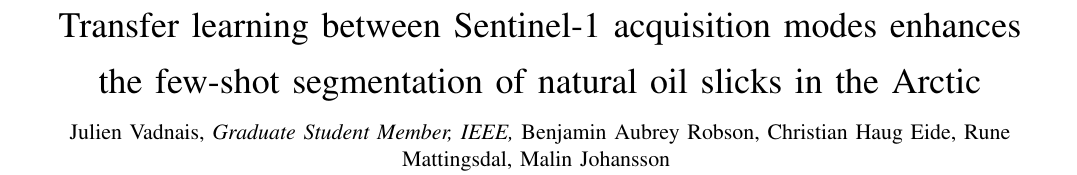
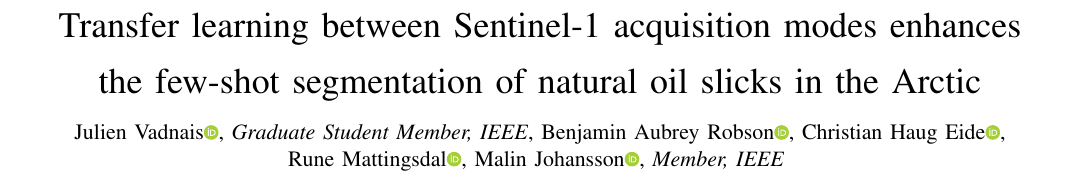
Before and after one commit to julvad/transfer_learning_S1_slicks_arctic, a LaTeX paper (latex/manuscript.tex): part of page 1 of 5, cut so that both start at the same text. Compiled offline with pdfLaTeX; a missing font is replaced by an installed copy or a similar font; a LaTeX package or settings file that is missing is left out.

Commit message:
manuscript orcid links
Added orcid links to author list

```diff
--- a/latex/manuscript.tex
+++ b/latex/manuscript.tex
@@ -21,7 +24,12 @@
 
 \title{Transfer learning between Sentinel-1 acquisition modes enhances \\ the few-shot segmentation of natural oil slicks in the Arctic}
 
-\author{Julien Vadnais,~\IEEEmembership{Graduate Student Member,~IEEE, }Benjamin Aubrey Robson, Christian Haug Eide, Rune Mattingsdal, Malin Johansson
+\author{
+    Julien Vadnais\orcidlink{0009-0003-2680-8841},~\IEEEmembership{Graduate Student Member,~IEEE},
+    Benjamin Aubrey Robson\orcidlink{0000-0002-4987-7378},
+    Christian Haug Eide\orcidlink{0000-0003-4949-9917}, \\
+    Rune Mattingsdal\orcidlink{0000-0003-0168-2405},
+    Malin Johansson\orcidlink{0000-0003-0129-2239},~\IEEEmembership{Member,~IEEE}
         % <-this % stops a space
 \thanks{Manuscript received March 31, 2025. This research was carried out in the context of the InFluSe project (Research Council of Norway Project 353044).}
 
```
Also changed, not shown: latex/manuscript.tex (5 more changed lines), 3 other files.
